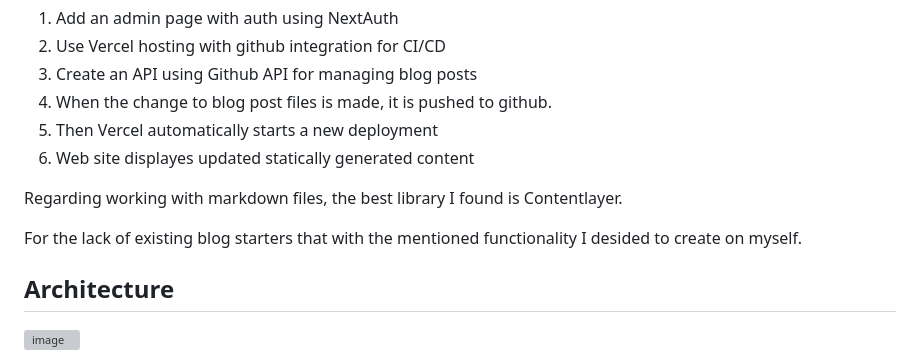
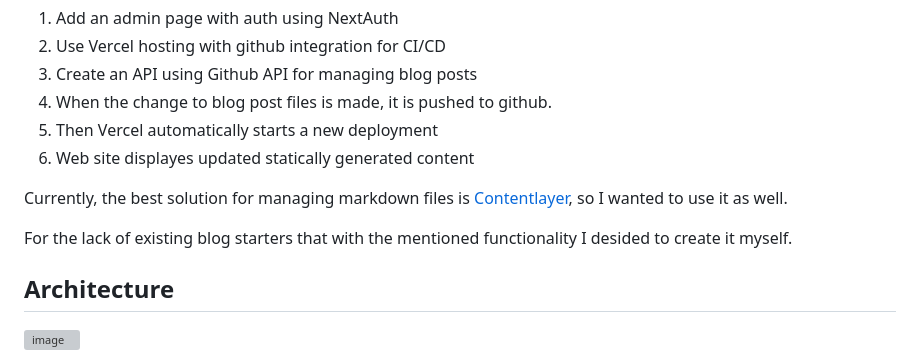
Before and after one commit to pavlovtech/NextBlog, a Markdown page: README.md, the part around one of its changes. Rendered like a GitHub page; grey boxes are pictures that could not be loaded.

```diff
--- a/README.md
+++ b/README.md
@@ -18,9 +18,9 @@ The idea is simple:
 5. Then Vercel automatically starts a new deployment
 6. Web site displayes updated statically generated content
 
-Regarding working with markdown files, the best library I found is Contentlayer.
+Currently, the best solution for managing markdown files is [Contentlayer](https://www.contentlayer.dev/), so I wanted to use it as well.
 
-For the lack of existing blog starters that with the mentioned functionality I desided to create on myself.
+For the lack of existing blog starters that with the mentioned functionality I desided to create it myself.
 
 ## Architecture
 
```
Also changed, not shown: other parts of README.md (+1 -1 lines).
